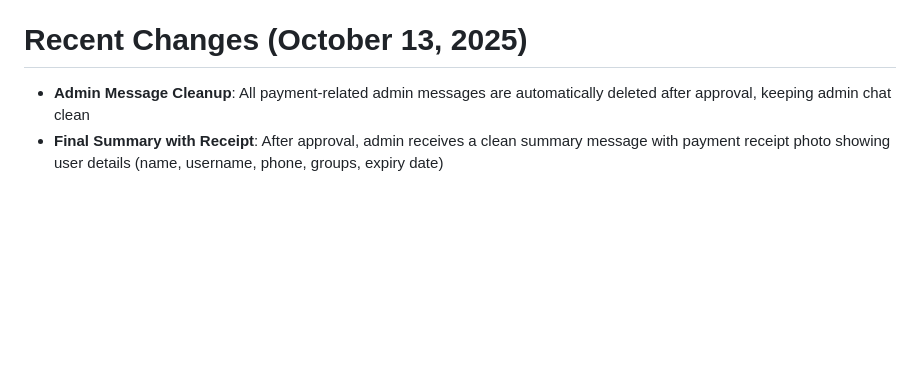
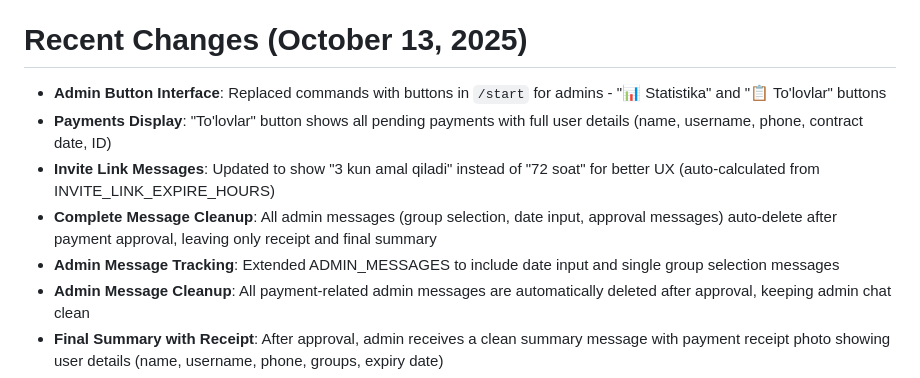
Before and after one commit to Umidjon1990/tolovnazorat-bot, a Markdown page: replit.md, the part around the change. Rendered like a GitHub page; blank space fills up the shorter version.

Commit message:
Improve admin interface with buttons and streamline payment management
Update admin interface to use buttons for statistics and payments, enhance payment details display, and implement automatic message cleanup after payment approval.

Replit-Commit-Author: Agent
Replit-Commit-Session-Id: bf000aa1-9af5-4d23-a296-37287e9f950d
Replit-Commit-Checkpoint-Type: intermediate_checkpoint

```diff
--- a/replit.md
+++ b/replit.md
@@ -4,6 +4,11 @@ This is a Telegram bot application built using the aiogram framework (Python). T
 
 # Recent Changes (October 13, 2025)
 
+- **Admin Button Interface**: Replaced commands with buttons in `/start` for admins - "📊 Statistika" and "📋 To'lovlar" buttons
+- **Payments Display**: "To'lovlar" button shows all pending payments with full user details (name, username, phone, contract date, ID)
+- **Invite Link Messages**: Updated to show "3 kun amal qiladi" instead of "72 soat" for better UX (auto-calculated from INVITE_LINK_EXPIRE_HOURS)
+- **Complete Message Cleanup**: All admin messages (group selection, date input, approval messages) auto-delete after payment approval, leaving only receipt and final summary
+- **Admin Message Tracking**: Extended ADMIN_MESSAGES to include date input and single group selection messages
 - **Admin Message Cleanup**: All payment-related admin messages are automatically deleted after approval, keeping admin chat clean
 - **Final Summary with Receipt**: After approval, admin receives a clean summary message with payment receipt photo showing user details (name, username, phone, groups, expiry date)
 - **Statistics Filtering**: `/stats` command now shows only active users who are assigned to groups (filters out unassigned users)
```
